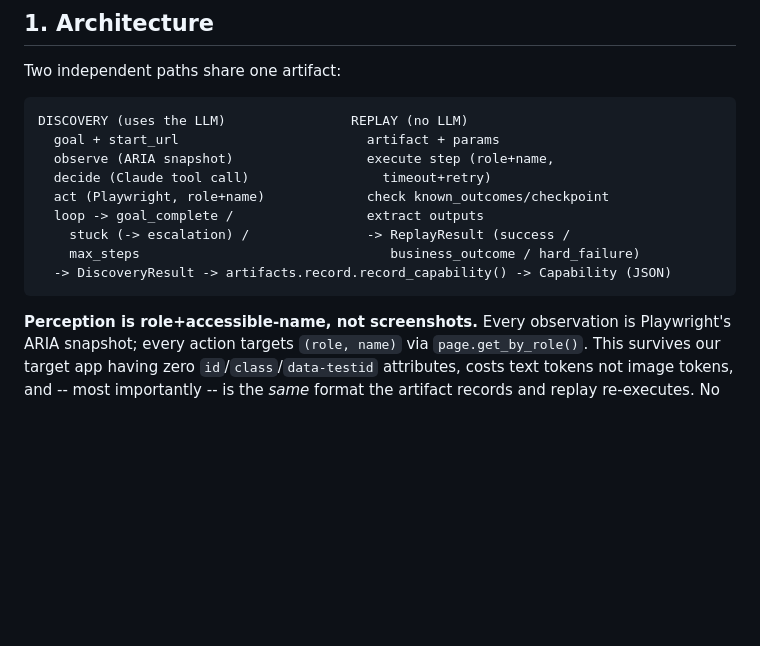
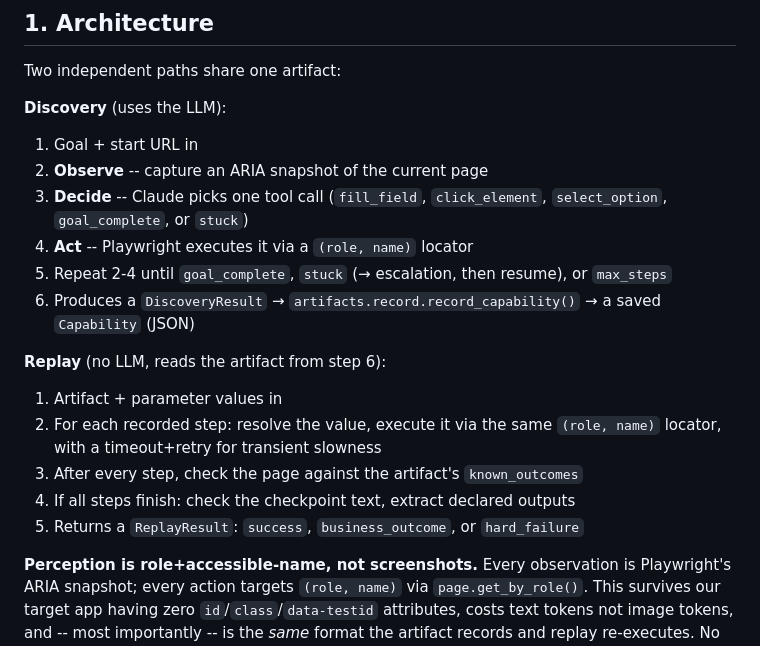
Before and after one commit to yeswin7799/InterfaceAI, a Markdown page: REPORT.md, the part around the change. Rendered like a GitHub page; blank space fills up the shorter version.

````diff
--- a/REPORT.md
+++ b/REPORT.md
@@ -4,17 +4,20 @@
 
 Two independent paths share one artifact:
 
-```
-DISCOVERY (uses the LLM)                REPLAY (no LLM)
-  goal + start_url                        artifact + params
-  observe (ARIA snapshot)                 execute step (role+name,
-  decide (Claude tool call)                 timeout+retry)
-  act (Playwright, role+name)             check known_outcomes/checkpoint
-  loop -> goal_complete /                 extract outputs
-    stuck (-> escalation) /               -> ReplayResult (success /
-    max_steps                                business_outcome / hard_failure)
-  -> DiscoveryResult -> artifacts.record.record_capability() -> Capability (JSON)
-```
+**Discovery** (uses the LLM):
+1. Goal + start URL in
+2. **Observe** -- capture an ARIA snapshot of the current page
+3. **Decide** -- Claude picks one tool call (`fill_field`, `click_element`, `select_option`, `goal_complete`, or `stuck`)
+4. **Act** -- Playwright executes it via a `(role, name)` locator
+5. Repeat 2-4 until `goal_complete`, `stuck` (→ escalation, then resume), or `max_steps`
+6. Produces a `DiscoveryResult` → `artifacts.record.record_capability()` → a saved `Capability` (JSON)
+
+**Replay** (no LLM, reads the artifact from step 6):
+1. Artifact + parameter values in
+2. For each recorded step: resolve the value, execute it via the same `(role, name)` locator, with a timeout+retry for transient slowness
+3. After every step, check the page against the artifact's `known_outcomes`
+4. If all steps finish: check the checkpoint text, extract declared outputs
+5. Returns a `ReplayResult`: `success`, `business_outcome`, or `hard_failure`
 
 **Perception is role+accessible-name, not screenshots.** Every observation
 is Playwright's ARIA snapshot; every action targets `(role, name)` via
````
